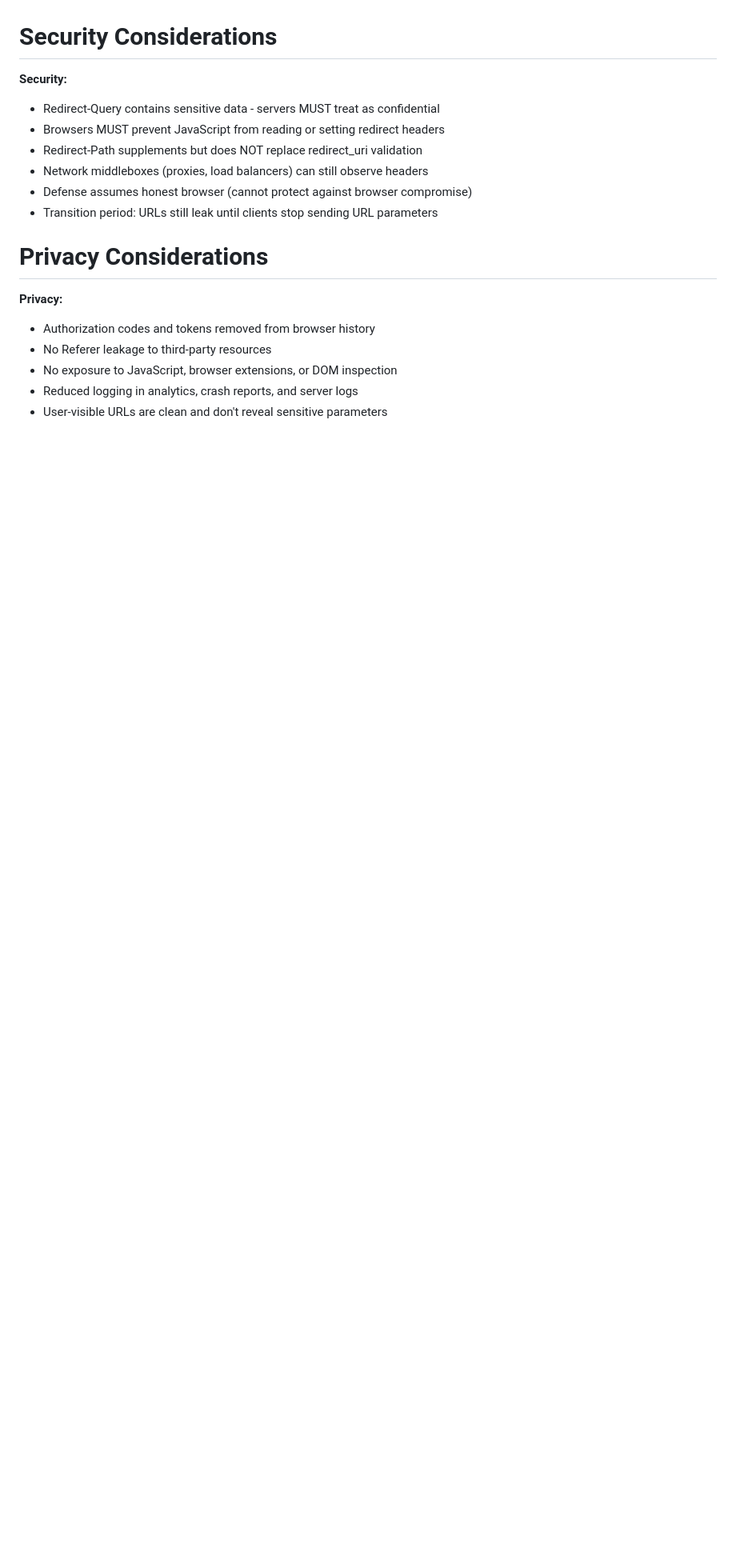
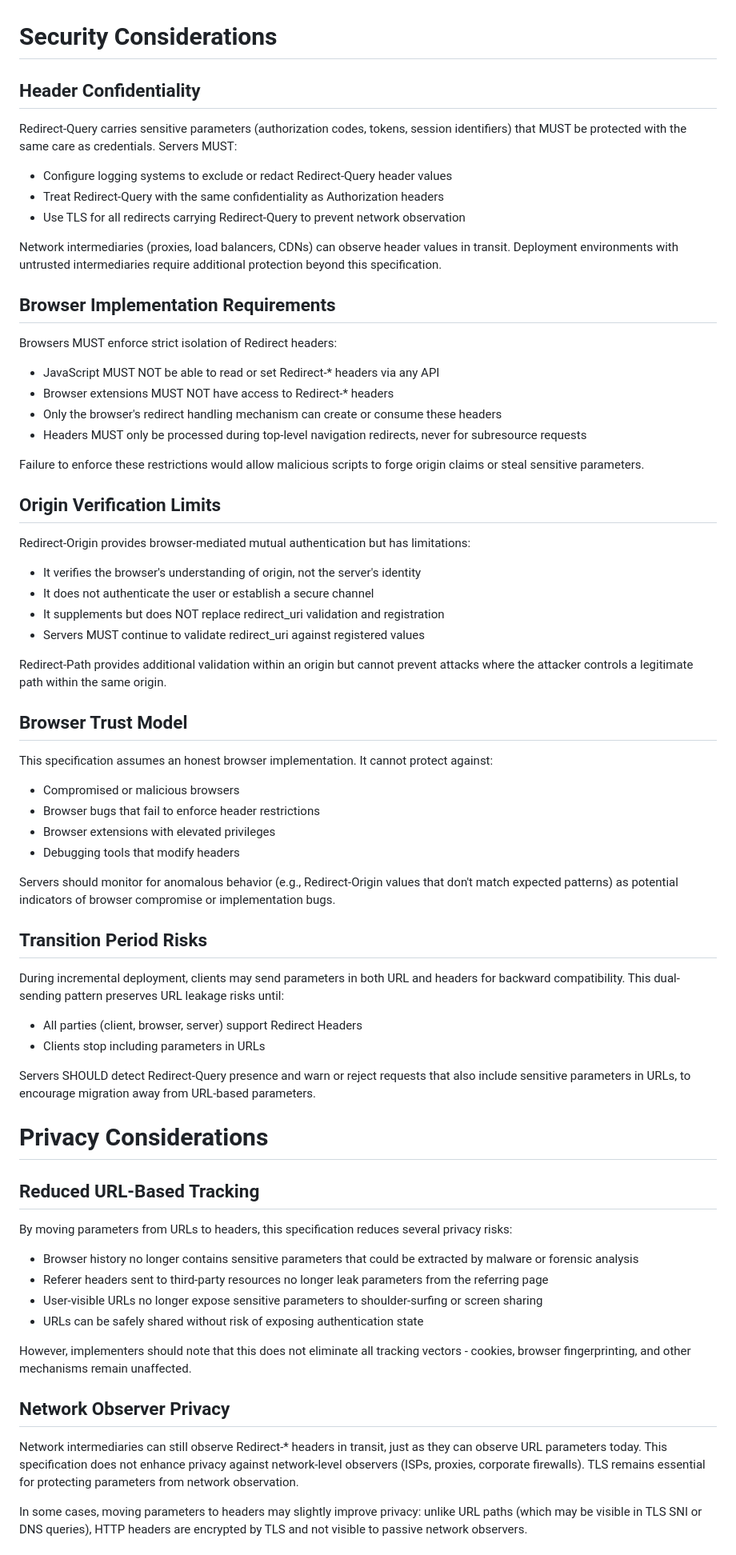
Before and after one commit to dickhardt/redirect-headers, a Markdown page: draft-hardt-httpbis-redirect-headers.md, the part around one of its changes. Shown at 80% size. Drawn GitHub-style; blank space fills up the shorter version.

Commit message:
Rewrite Security and Privacy Considerations sections
Changed from benefit lists to proper considerations sections:

Security Considerations now covers:
- Header confidentiality requirements and logging practices
- Browser implementation requirements and isolation
- Origin verification limits and what it doesn't provide
- Browser trust model and assumptions
- Transition period risks during deployment

Privacy Considerations now covers:
- Reduced URL-based tracking (what improves)
- Network observer privacy (what doesn't improve)
- Redirect-Origin privacy implications (new considerations)
- User control and transparency limitations
- Server logging practices still required

Both sections now properly discuss risks, threats, and what
implementers need to consider - not just list benefits.

🤖 Generated with [Claude Code](https://claude.com/claude-code)

Co-Authored-By: Claude <noreply@anthropic.com>

```diff
--- a/draft-hardt-httpbis-redirect-headers.md
+++ b/draft-hardt-httpbis-redirect-headers.md
@@ -276,21 +276,74 @@ Once both browser and AS support is confirmed through feature discovery, OAuth c
 
 # Security Considerations
 
-**Security:**
+## Header Confidentiality
 
-- Redirect-Query contains sensitive data - servers MUST treat as confidential
-- Browsers MUST prevent JavaScript from reading or setting redirect headers
-- Redirect-Path supplements but does NOT replace redirect_uri validation
-- Network middleboxes (proxies, load balancers) can still observe headers
-- Defense assumes honest browser (cannot protect against browser compromise)
-- Transition period: URLs still leak until clients stop sending URL parameters
+Redirect-Query carries sensitive parameters (authorization codes, tokens, session identifiers) that MUST be protected with the same care as credentials. Servers MUST:
+
+- Configure logging systems to exclude or redact Redirect-Query header values
+- Treat Redirect-Query with the same confidentiality as Authorization headers
+- Use TLS for all redirects carrying Redirect-Query to prevent network observation
+
+Network intermediaries (proxies, load balancers, CDNs) can observe header values in transit. Deployment environments with untrusted intermediaries require additional protection beyond this specification.
+
+## Browser Implementation Requirements
+
+Browsers MUST enforce strict isolation of Redirect headers:
+
+- JavaScript MUST NOT be able to read or set Redirect-* headers via any API
+- Browser extensions MUST NOT have access to Redirect-* headers
+- Only the browser's redirect handling mechanism can create or consume these headers
+- Headers MUST only be processed during top-level navigation redirects, never for subresource requests
+
+Failure to enforce these restrictions would allow malicious scripts to forge origin claims or steal sensitive parameters.
+
+## Origin Verification Limits
+
+Redirect-Origin provides browser-mediated mutual authentication but has limitations:
+
+- It verifies the browser's understanding of origin, not the server's identity
+- It does not authenticate the user or establish a secure channel
+- It supplements but does NOT replace redirect_uri validation and registration
+- Servers MUST continue to validate redirect_uri against registered values
+
+Redirect-Path provides additional validation within an origin but cannot prevent attacks where the attacker controls a legitimate path within the same origin.
+
+## Browser Trust Model
+
+This specification assumes an honest browser implementation. It cannot protect against:
+
+- Compromised or malicious browsers
+- Browser bugs that fail to enforce header restrictions
+- Browser extensions with elevated privileges
+- Debugging tools that modify headers
+
+Servers should monitor for anomalous behavior (e.g., Redirect-Origin values that don't match expected patterns) as potential indicators of browser compromise or implementation bugs.
+
+## Transition Period Risks
+
+During incremental deployment, clients may send parameters in both URL and headers for backward compatibility. This dual-sending pattern preserves URL leakage risks until:
+
+- All parties (client, browser, server) support Redirect Headers
+- Clients stop including parameters in URLs
+
+Servers SHOULD detect Redirect-Query presence and warn or reject requests that also include sensitive parameters in URLs, to encourage migration away from URL-based parameters.
 
 # Privacy Considerations
 
-**Privacy:**
+## Reduced URL-Based Tracking
 
-- Authorization codes and tokens removed from browser history
-- No Referer leakage to third-party resources
-- No exposure to JavaScript, browser extensions, or DOM inspection
-- Reduced logging in analytics, crash reports, and server logs
-- User-visible URLs are clean and don't reveal sensitive parameters
+By moving parameters from URLs to headers, this specification reduces several privacy risks:
+
+- Browser history no longer contains sensitive parameters that could be extracted by malware or forensic analysis
+- Referer headers sent to third-party resources no longer leak parameters from the referring page
+- User-visible URLs no longer expose sensitive parameters to shoulder-surfing or screen sharing
+- URLs can be safely shared without risk of exposing authentication state
+
+However, implementers should note that this does not eliminate all tracking vectors - cookies, browser fingerprinting, and other mechanisms remain unaffected.
+
+## Network Observer Privacy
+
+Network intermediaries can still observe Redirect-* headers in transit, just as they can observe URL parameters today. This specification does not enhance privacy against network-level observers (ISPs, proxies, corporate firewalls). TLS remains essential for protecting parameters from network observation.
+
+In some cases, moving parameters to headers may slightly improve privacy: unlike URL paths (which may be visible in TLS SNI or DNS queries), HTTP headers are encrypted by TLS and not visible to passive network observers.
+
```
Also changed, not shown: other parts of draft-hardt-httpbis-redirect-headers.md (+30 -0 lines).
